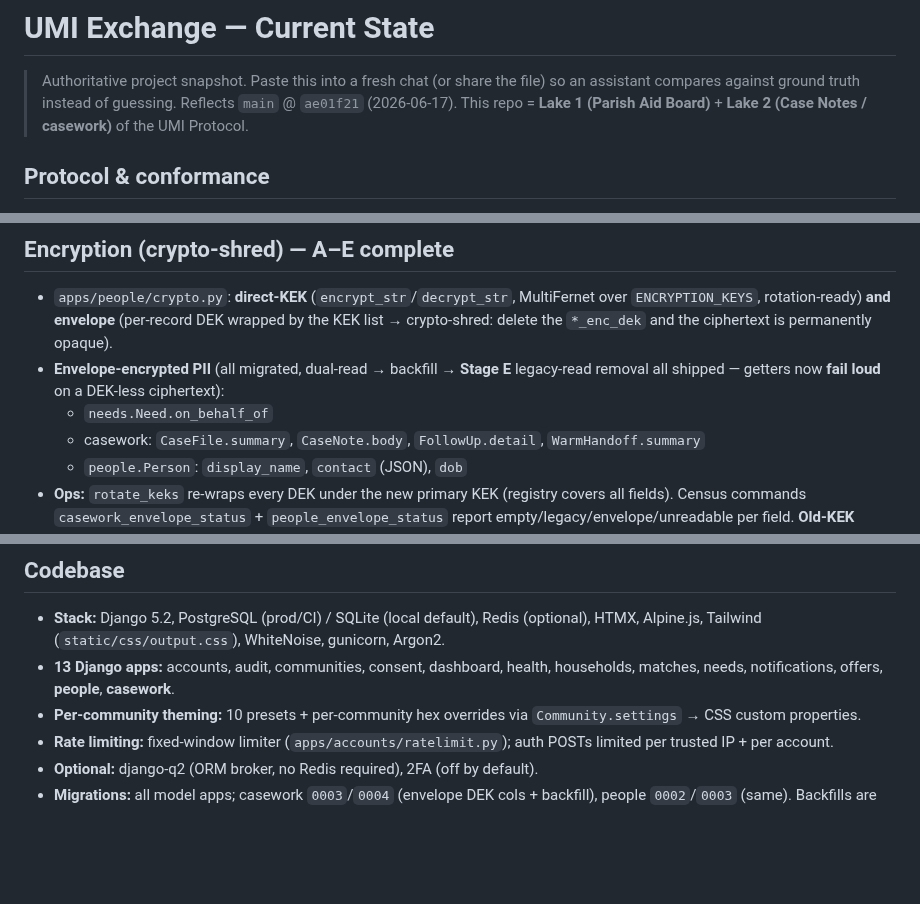
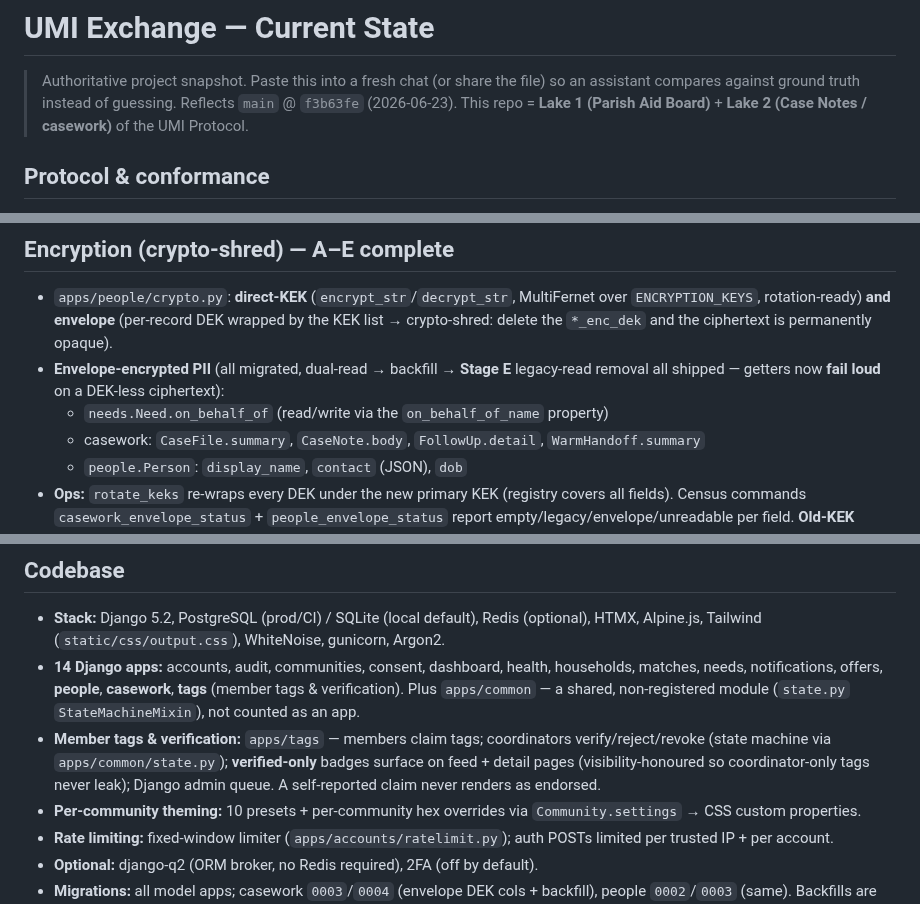
Before and after one commit to p949w6cqh2-boop/umi-exchange, a Markdown page: STATE.md, 3 parts joined by grey strips. GitHub-like rendering; blank space fills up the shorter version.

```diff
--- a/STATE.md
+++ b/STATE.md
@@ -2,7 +2,7 @@
 
 > Authoritative project snapshot. Paste this into a fresh chat (or share the
 > file) so an assistant compares against ground truth instead of guessing.
-> Reflects `main` @ `ae01f21` (2026-06-17).
+> Reflects `main` @ `f3b63fe` (2026-06-23).
 > This repo = **Lake 1 (Parish Aid Board)** + **Lake 2 (Case Notes / casework)** of the UMI Protocol.
 
 ## Protocol & conformance
@@ -23,7 +23,7 @@
 ## Encryption (crypto-shred) — A–E complete
 - `apps/people/crypto.py`: **direct-KEK** (`encrypt_str`/`decrypt_str`, MultiFernet over `ENCRYPTION_KEYS`, rotation-ready) **and envelope** (per-record DEK wrapped by the KEK list → crypto-shred: delete the `*_enc_dek` and the ciphertext is permanently opaque).
 - **Envelope-encrypted PII** (all migrated, dual-read → backfill → **Stage E** legacy-read removal all shipped — getters now **fail loud** on a DEK-less ciphertext):
-  - `needs.Need.on_behalf_of`
+  - `needs.Need.on_behalf_of` (read/write via the `on_behalf_of_name` property)
   - casework: `CaseFile.summary`, `CaseNote.body`, `FollowUp.detail`, `WarmHandoff.summary`
   - `people.Person`: `display_name`, `contact` (JSON), `dob`
 - **Ops:** `rotate_keks` re-wraps every DEK under the new primary KEK (registry covers all fields). Census commands `casework_envelope_status` + `people_envelope_status` report empty/legacy/envelope/unreadable per field. **Old-KEK retirement is now unblocked** (all PII envelope-only). Full sequence: `docs/envelope-rollout-runbook.md`.
@@ -38,7 +38,8 @@
 
 ## Codebase
 - **Stack:** Django 5.2, PostgreSQL (prod/CI) / SQLite (local default), Redis (optional), HTMX, Alpine.js, Tailwind (`static/css/output.css`), WhiteNoise, gunicorn, Argon2.
-- **13 Django apps:** accounts, audit, communities, consent, dashboard, health, households, matches, needs, notifications, offers, **people**, **casework**.
+- **14 Django apps:** accounts, audit, communities, consent, dashboard, health, households, matches, needs, notifications, offers, **people**, **casework**, **tags** (member tags & verification). Plus `apps/common` — a shared, non-registered module (`state.py` `StateMachineMixin`), not counted as an app.
+- **Member tags & verification:** `apps/tags` — members claim tags; coordinators verify/reject/revoke (state machine via `apps/common/state.py`); **verified-only** badges surface on feed + detail pages (visibility-honoured so coordinator-only tags never leak); Django admin queue. A self-reported claim never renders as endorsed.
 - **Per-community theming:** 10 presets + per-community hex overrides via `Community.settings` → CSS custom properties.
 - **Rate limiting:** fixed-window limiter (`apps/accounts/ratelimit.py`); auth POSTs limited per trusted IP + per account.
 - **Optional:** django-q2 (ORM broker, no Redis required), 2FA (off by default).
```
Also changed, not shown: other parts of STATE.md (+1 -1 lines), CLAUDE.md (+8 -3 lines).
